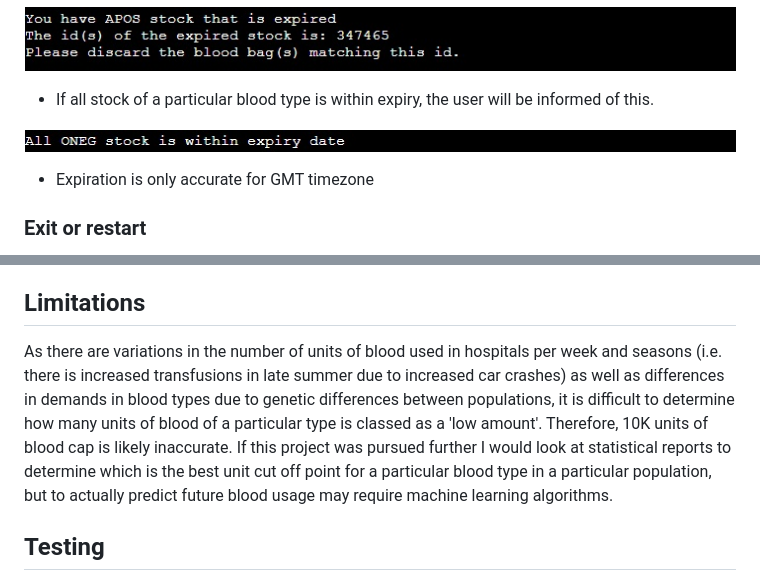
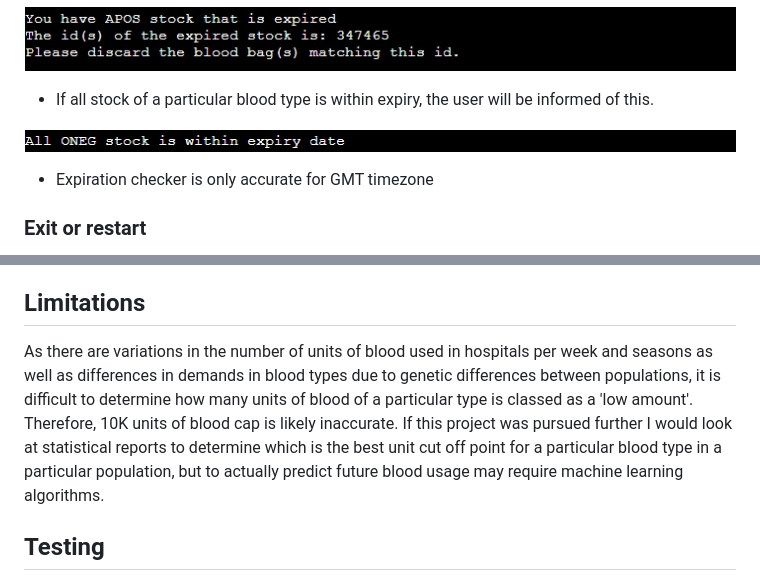
Before and after one commit to BGCG/project3, a Markdown page: README.md, 2 parts joined by grey strips. GitHub-like rendering.

```diff
--- a/README.md
+++ b/README.md
@@ -107,7 +107,7 @@ Chart created using LucidChart premium free trial
 
 ![within_expiry](/assets/images/within_exp.jpg)
 
-* Expiration is only accurate for GMT timezone
+* Expiration checker is only accurate for GMT timezone
 
 ### Exit or restart
 
@@ -122,7 +122,7 @@ Chart created using LucidChart premium free trial
 
 ## Limitations
 
-As there are variations in the number of units of blood used in hospitals per week and seasons (i.e. there is increased transfusions in late summer due to increased car crashes) as well as differences in demands in blood types due to genetic differences between populations, it is difficult to determine how many units of blood of a particular type is classed as a 'low amount'. Therefore, 10K units of blood cap is likely inaccurate. If this project was pursued further I would look at statistical reports to determine which is the best unit cut off point for a particular blood type in a particular population, but to actually predict future blood usage may require machine learning algorithms.
+As there are variations in the number of units of blood used in hospitals per week and seasons as well as differences in demands in blood types due to genetic differences between populations, it is difficult to determine how many units of blood of a particular type is classed as a 'low amount'. Therefore, 10K units of blood cap is likely inaccurate. If this project was pursued further I would look at statistical reports to determine which is the best unit cut off point for a particular blood type in a particular population, but to actually predict future blood usage may require machine learning algorithms.
 
 ## Testing
 
```
